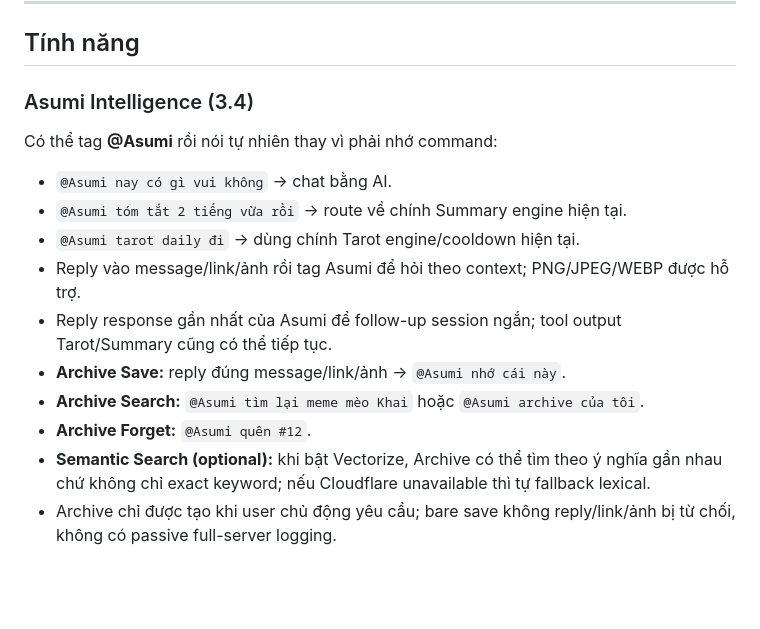
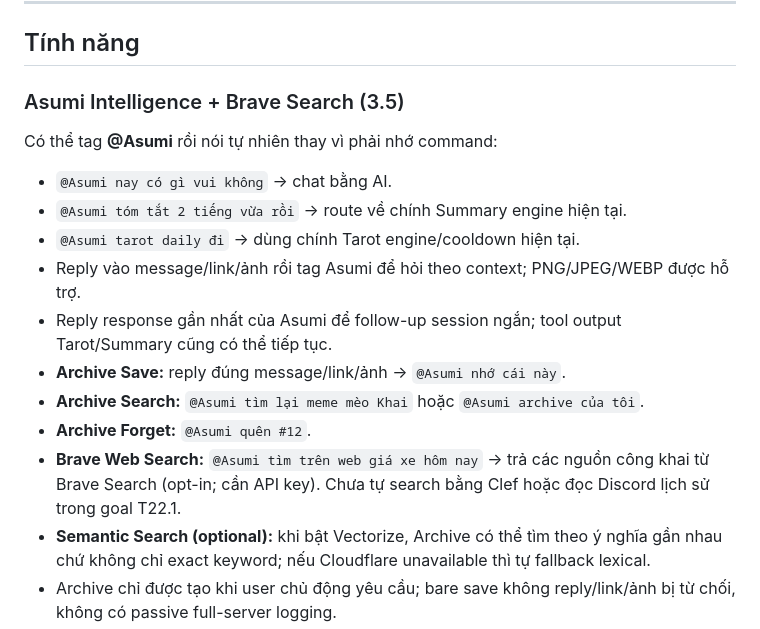
Before and after one commit to HoenMike/DiscordMikeBot, a Markdown page: README.md, the part around the change. GitHub-like rendering; blank space fills up the shorter version.

Commit message:
docs(t22.1): update README.md for Brave Search implementation

```diff
--- a/README.md
+++ b/README.md
@@ -6,7 +6,7 @@ Asumi là bot Discord hỗ trợ tóm tắt hội thoại bằng AI, tạo bản
 
 ## Tính năng
 
-### Asumi Intelligence (3.4)
+### Asumi Intelligence + Brave Search (3.5)
 
 Có thể tag **@Asumi** rồi nói tự nhiên thay vì phải nhớ command:
 
@@ -18,6 +18,7 @@ Có thể tag **@Asumi** rồi nói tự nhiên thay vì phải nhớ command:
 - **Archive Save:** reply đúng message/link/ảnh → `@Asumi nhớ cái này`.
 - **Archive Search:** `@Asumi tìm lại meme mèo Khai` hoặc `@Asumi archive của tôi`.
 - **Archive Forget:** `@Asumi quên #12`.
+- **Brave Web Search:** `@Asumi tìm trên web giá xe hôm nay` → trả các nguồn công khai từ Brave Search (opt-in; cần API key). Chưa tự search bằng Clef hoặc đọc Discord lịch sử trong goal T22.1.
 - **Semantic Search (optional):** khi bật Vectorize, Archive có thể tìm theo ý nghĩa gần nhau chứ không chỉ exact keyword; nếu Cloudflare unavailable thì tự fallback lexical.
 - Archive chỉ được tạo khi user chủ động yêu cầu; bare save không reply/link/ảnh bị từ chối, không có passive full-server logging.
 - Archive search/delete luôn scope theo user đã lưu. Canonical records dùng `core.db` hiện có (Turso Cloud / SQLite fallback).
```
